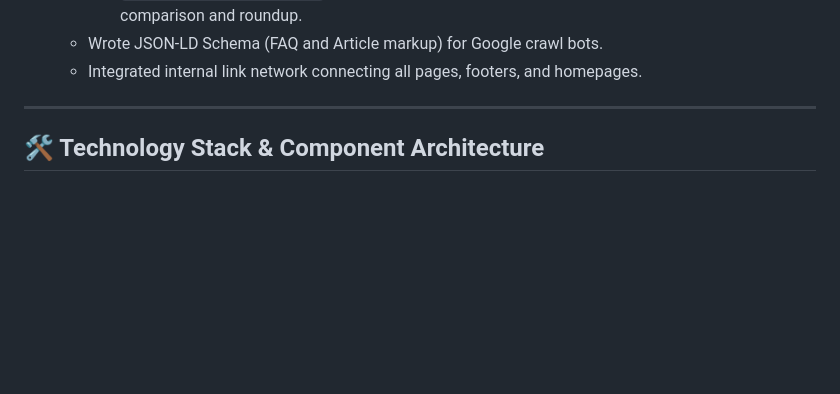
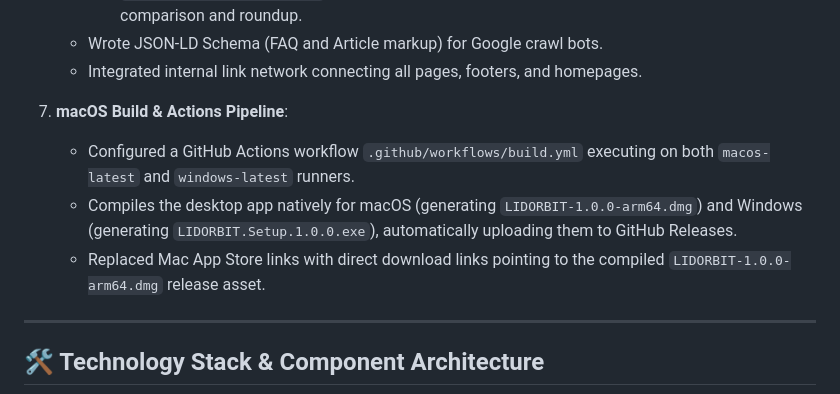
Before and after one commit to fahdzk/lidorbit, a Markdown page: lidorbit.md, the part around the change. Rendered like a GitHub page; blank space fills up the shorter version.

Commit message:
Update lidorbit.md with macOS build pipeline milestones

```diff
--- a/lidorbit.md
+++ b/lidorbit.md
@@ -43,6 +43,11 @@ This document stores the complete development history, configuration, and archit
      * `/best-keep-awake-app-2026` ([best-keep-awake-app-2026.html](file:///c:/Users/fahdz/Desktop/KEEPITUP/website/public/best-keep-awake-app-2026.html)) - Top 5 keep-awake apps comparison and roundup.
    * Wrote JSON-LD Schema (FAQ and Article markup) for Google crawl bots.
    * Integrated internal link network connecting all pages, footers, and homepages.
+
+7. **macOS Build & Actions Pipeline**:
+   * Configured a GitHub Actions workflow `.github/workflows/build.yml` executing on both `macos-latest` and `windows-latest` runners.
+   * Compiles the desktop app natively for macOS (generating `LIDORBIT-1.0.0-arm64.dmg`) and Windows (generating `LIDORBIT.Setup.1.0.0.exe`), automatically uploading them to GitHub Releases.
+   * Replaced Mac App Store links with direct download links pointing to the compiled `LIDORBIT-1.0.0-arm64.dmg` release asset.
 
 ---
 
```
